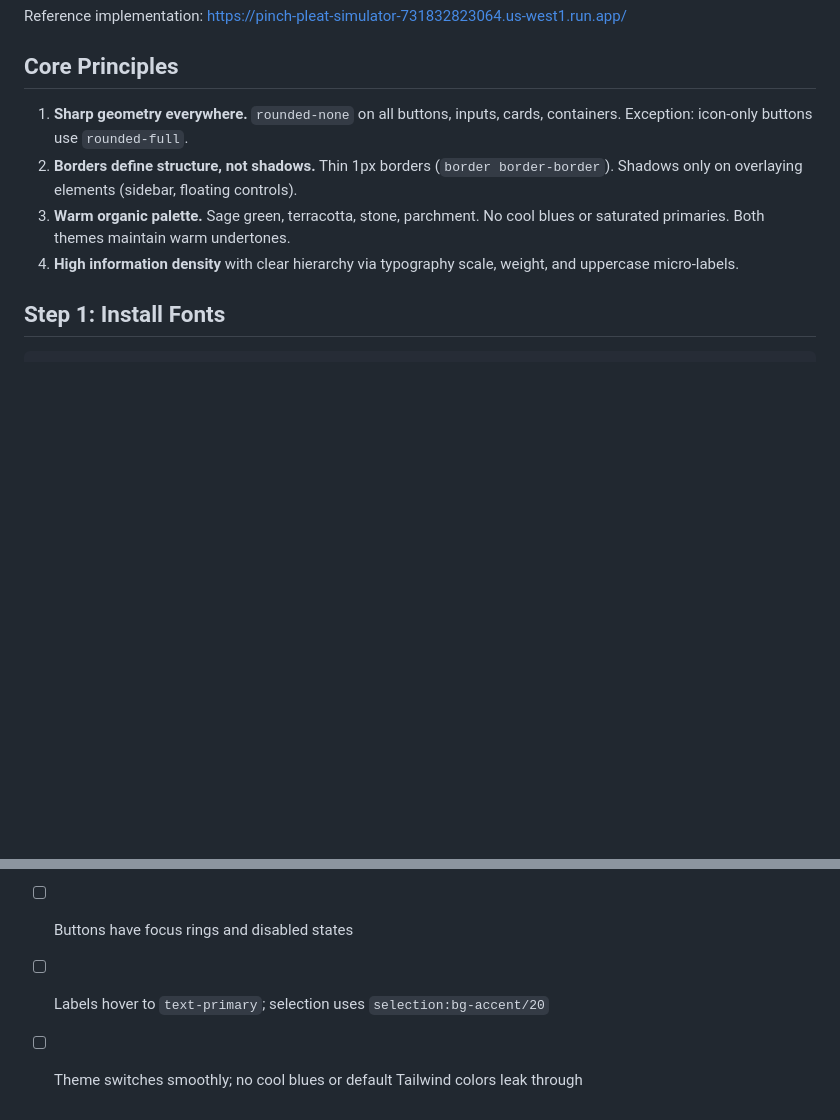
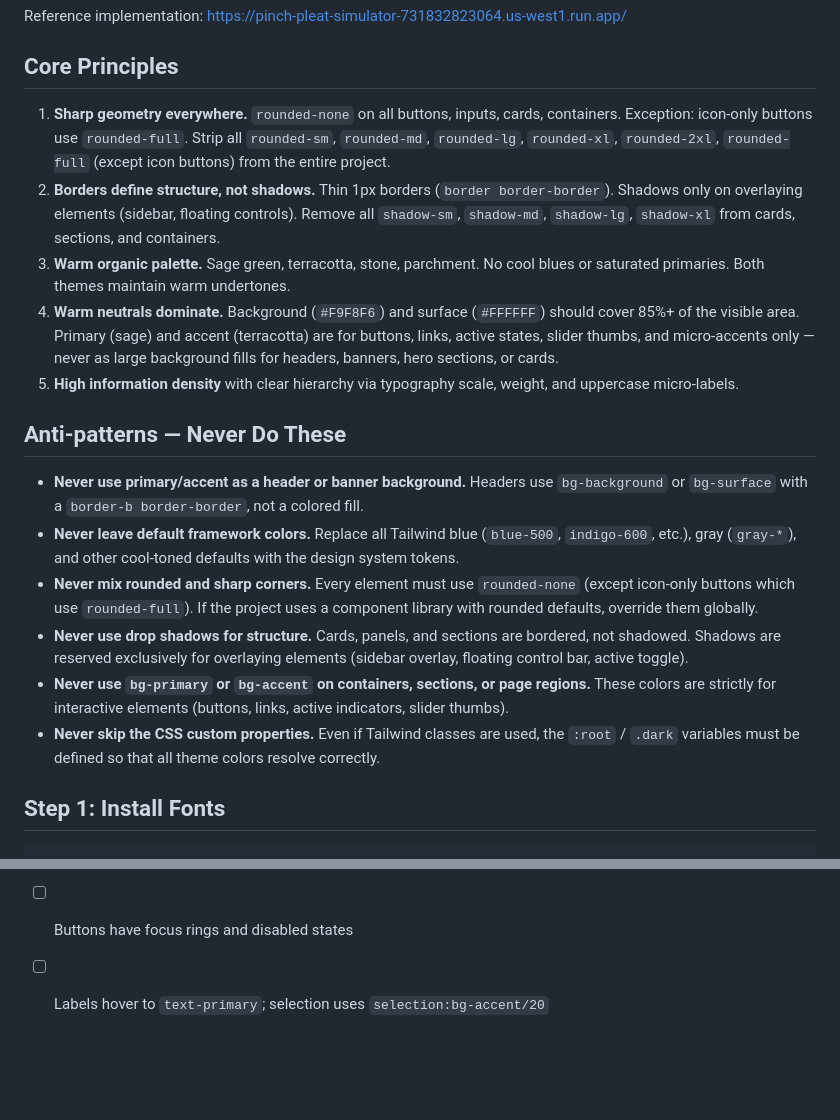
Before and after one commit to astrojams1/skills, a Markdown page: skills/design-system/SKILL.md, 2 parts joined by grey strips. Drawn GitHub-style; blank space fills up the shorter version.

```diff
--- a/skills/design-system/SKILL.md
+++ b/skills/design-system/SKILL.md
@@ -16,10 +16,20 @@ Reference implementation: https://pinch-pleat-simulator-731832823064.us-west1.ru
 
 ## Core Principles
 
-1. **Sharp geometry everywhere.** `rounded-none` on all buttons, inputs, cards, containers. Exception: icon-only buttons use `rounded-full`.
-2. **Borders define structure, not shadows.** Thin 1px borders (`border border-border`). Shadows only on overlaying elements (sidebar, floating controls).
+1. **Sharp geometry everywhere.** `rounded-none` on all buttons, inputs, cards, containers. Exception: icon-only buttons use `rounded-full`. Strip all `rounded-sm`, `rounded-md`, `rounded-lg`, `rounded-xl`, `rounded-2xl`, `rounded-full` (except icon buttons) from the entire project.
+2. **Borders define structure, not shadows.** Thin 1px borders (`border border-border`). Shadows only on overlaying elements (sidebar, floating controls). Remove all `shadow-sm`, `shadow-md`, `shadow-lg`, `shadow-xl` from cards, sections, and containers.
 3. **Warm organic palette.** Sage green, terracotta, stone, parchment. No cool blues or saturated primaries. Both themes maintain warm undertones.
-4. **High information density** with clear hierarchy via typography scale, weight, and uppercase micro-labels.
+4. **Warm neutrals dominate.** Background (`#F9F8F6`) and surface (`#FFFFFF`) should cover 85%+ of the visible area. Primary (sage) and accent (terracotta) are for buttons, links, active states, slider thumbs, and micro-accents only — never as large background fills for headers, banners, hero sections, or cards.
+5. **High information density** with clear hierarchy via typography scale, weight, and uppercase micro-labels.
+
+## Anti-patterns — Never Do These
+
+- **Never use primary/accent as a header or banner background.** Headers use `bg-background` or `bg-surface` with a `border-b border-border`, not a colored fill.
+- **Never leave default framework colors.** Replace all Tailwind blue (`blue-500`, `indigo-600`, etc.), gray (`gray-*`), and other cool-toned defaults with the design system tokens.
+- **Never mix rounded and sharp corners.** Every element must use `rounded-none` (except icon-only buttons which use `rounded-full`). If the project uses a component library with rounded defaults, override them globally.
+- **Never use drop shadows for structure.** Cards, panels, and sections are bordered, not shadowed. Shadows are reserved exclusively for overlaying elements (sidebar overlay, floating control bar, active toggle).
+- **Never use `bg-primary` or `bg-accent` on containers, sections, or page regions.** These colors are strictly for interactive elements (buttons, links, active indicators, slider thumbs).
+- **Never skip the CSS custom properties.** Even if Tailwind classes are used, the `:root` / `.dark` variables must be defined so that all theme colors resolve correctly.
 
 ## Step 1: Install Fonts
 
@@ -135,3 +173,2 @@ See [references/layout.md](references/layout.md) for full HTML patterns and glob
 - [ ] Buttons have focus rings and disabled states
 - [ ] Labels hover to `text-primary`; selection uses `selection:bg-accent/20`
-- [ ] Theme switches smoothly; no cool blues or default Tailwind colors leak through
```
Also changed, not shown: other parts of skills/design-system/SKILL.md (+32 -4 lines), 2 other files.
